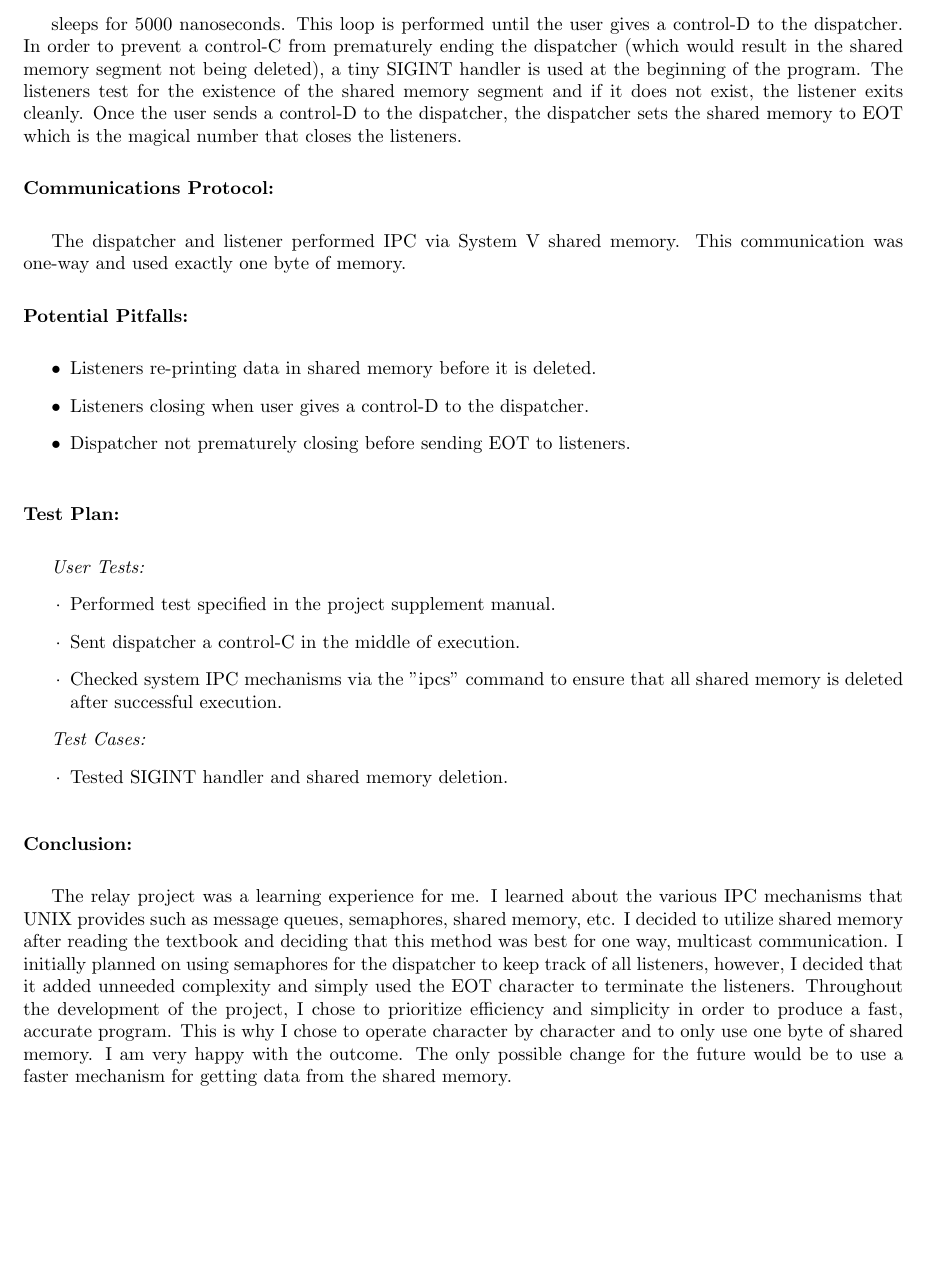
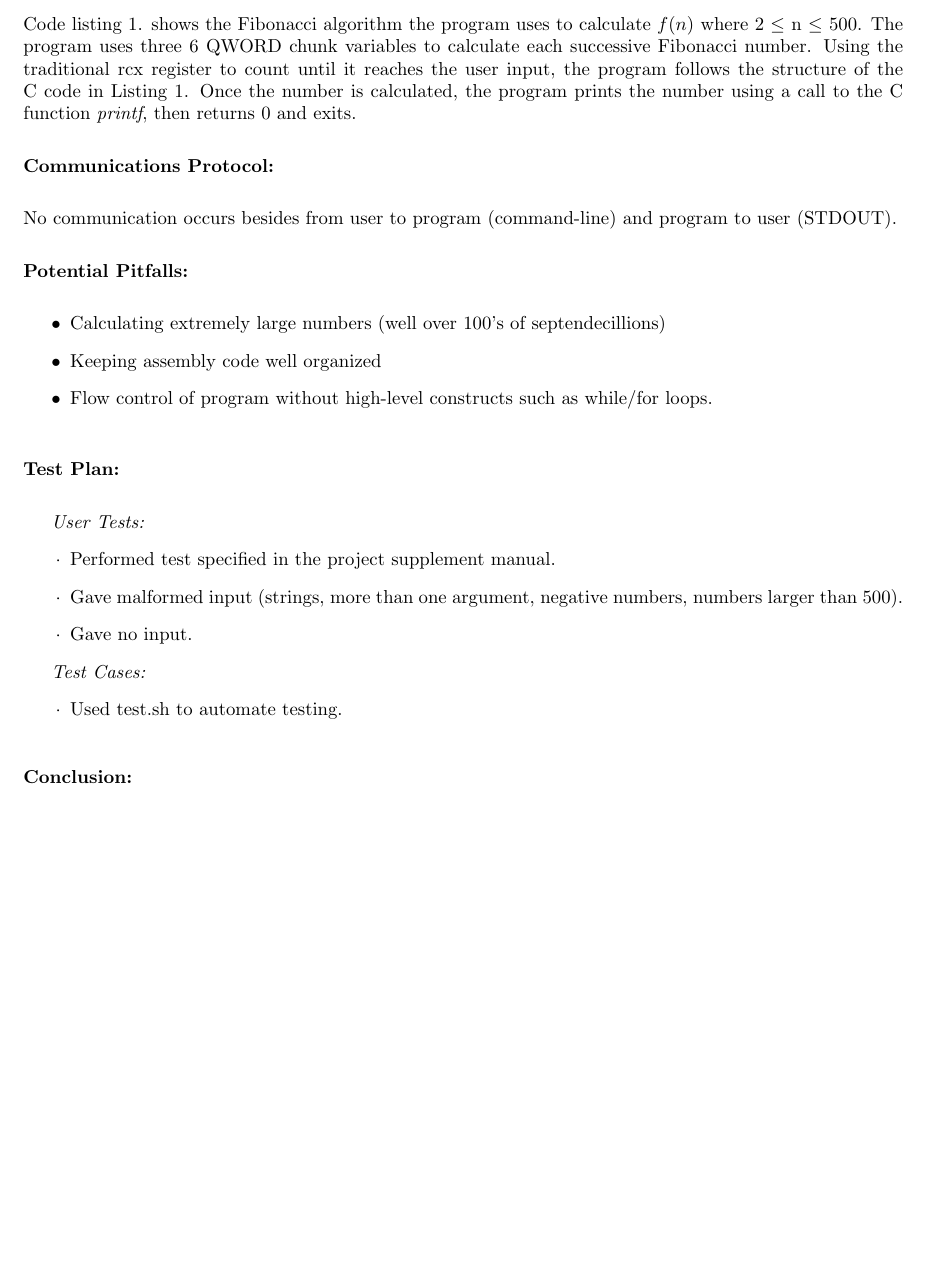
Before and after one commit to jabedude/fibonacci, a LaTeX document (writeup.tex): part of page 2 of 2, cut at the place of the change. Compiled offline with pdfLaTeX.

Commit message:
Update writeup

```diff
--- a/writeup.tex
+++ b/writeup.tex
@@ -116,24 +116,21 @@ for (int i = 1; i < num; i++) {
             two = fib_num;
 }
 \end{lstlisting}
-
-sleeps for 5000 nanoseconds. This loop is performed until the user gives a
-control-D to the dispatcher. In order to prevent a control-C from prematurely
-ending the dispatcher (which would result in the shared memory segment not
-being deleted), a tiny SIGINT handler is used at the beginning of the program.
-The listeners test for the existence of the shared memory segment and if it
-does not exist, the listener exits cleanly. Once the user sends a control-D to
-the dispatcher, the dispatcher sets the shared memory to EOT which is the
-magical number that closes the listeners.
+Code listing 1. shows the Fibonacci algorithm the program uses to calculate
+$f(n)$ where 2 $\leq$ n $\leq$ 500.  The program uses three 6 QWORD chunk
+variables to calculate each successive Fibonacci number.  Using the
+traditional rcx register to count until it reaches the user input, the program
+follows the structure of the C code in Listing 1.  Once the number is
+calculated, the program prints the number using a call to the C function
+\textit{printf}, then returns 0 and exits.
 \vspace{.5pc}
 
 \begin{flushleft}
 \textbf{Communications Protocol:}
 \vspace{.5pc}
 \end{flushleft}
-
-The dispatcher and listener performed IPC via System V shared memory. This
-communication was one-way and used exactly one byte of memory.
+No communication occurs besides from user to program (command-line) and
+program to user (STDOUT).
 \vspace{.5pc}
 
 \begin{flushleft}
@@ -142,12 +139,11 @@ communication was one-way and used exactly one byte of memory.
 \end{flushleft}
 
 \begin{itemize}
-	\item[$\bullet$] Listeners re-printing data in shared memory before it is
-	deleted.
-	\item[$\bullet$] Listeners closing when user gives a control-D to the
-	dispatcher.
-	\item[$\bullet$] Dispatcher not prematurely closing before sending EOT to
-	listeners.
+	\item[$\bullet$] Calculating extremely large numbers (well over 100's of
+	septendecillions)
+	\item[$\bullet$] Keeping assembly code well organized
+	\item[$\bullet$] Flow control of program without high-level constructs
+	such as while/for loops.
 \end{itemize}
 \vspace{.5pc}
 
@@ -159,14 +155,14 @@ communication was one-way and used exactly one byte of memory.
 \textit{User Tests:}
 \begin{itemize}
 	\item[$\cdot$] Performed test specified in the project supplement manual.
-	\item[$\cdot$] Sent dispatcher a control-C in the middle of execution.
-	\item[$\cdot$] Checked system IPC mechanisms via the "ipcs" command to
-	ensure that all shared memory is deleted after successful execution.
+	\item[$\cdot$] Gave malformed input (strings, more than one argument,
+	negative numbers, numbers larger than 500).
+	\item[$\cdot$] Gave no input.
 \end{itemize}
 
 \textit{Test Cases:}
 \begin{itemize}
-	\item[$\cdot$] Tested SIGINT handler and shared memory deletion.
+	\item[$\cdot$] Used test.sh to automate testing.
 	\end{itemize}
 \vspace{.5pc}
 
@@ -175,18 +171,5 @@ communication was one-way and used exactly one byte of memory.
 \vspace{.5pc}
 \end{flushleft}
 
-The relay project was a learning experience for me. I learned about the
-various IPC mechanisms that UNIX provides such as message queues, semaphores,
-shared memory, etc. I decided to utilize shared memory after reading the
-textbook and deciding that this method was best for one way, multicast
-communication. I initially planned on using semaphores for the dispatcher to
-keep track of all listeners, however, I decided that it added unneeded
-complexity and simply used the EOT character to terminate the listeners.
-Throughout the development of the project, I chose to prioritize efficiency
-and simplicity in order to produce a fast, accurate program. This is why I
-chose to operate character by character and to only use one byte of shared
-memory. I am very happy with the outcome. The only possible change for the
-future would be to use a faster mechanism for getting data from the shared
-memory.
 
 \end{document}
```
Also changed, not shown: writeup.pdf, writeup.tex (8 more changed lines).
